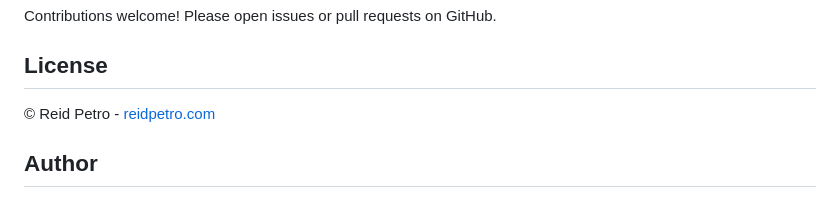
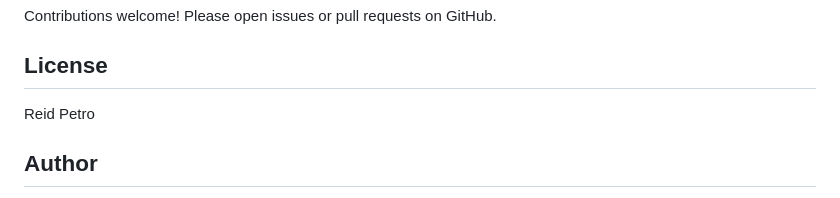
Before and after one commit to madmanhulk/cine-viewer, a Markdown page: README.md, the part around the change. Drawn GitHub-style.

```diff
--- a/README.md
+++ b/README.md
@@ -251,7 +251,7 @@ Contributions welcome! Please open issues or pull requests on GitHub.
 
 ## License
 
-© Reid Petro - [reidpetro.com](https://www.reidpetro.com)
+Reid Petro
 
 ## Author
 
```
